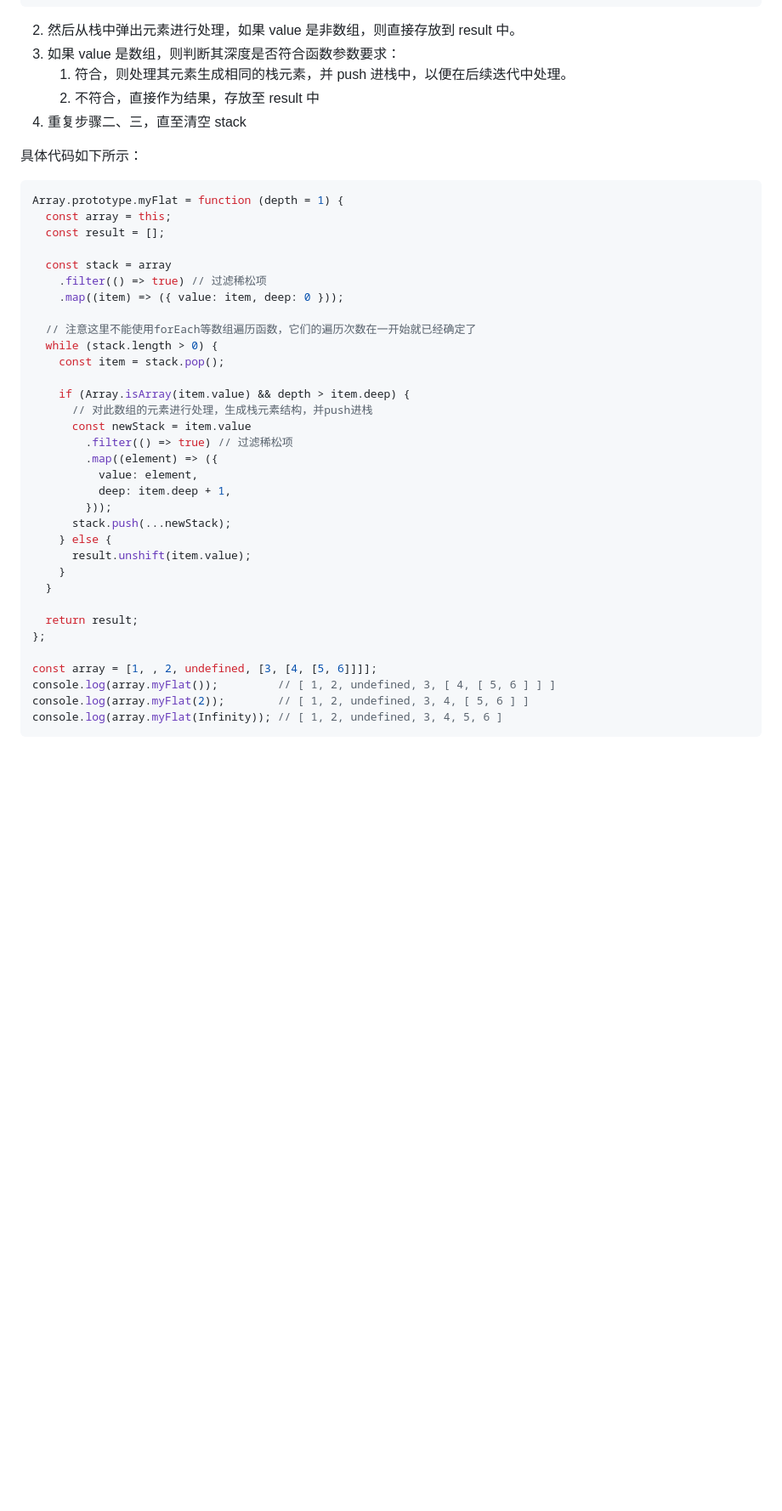
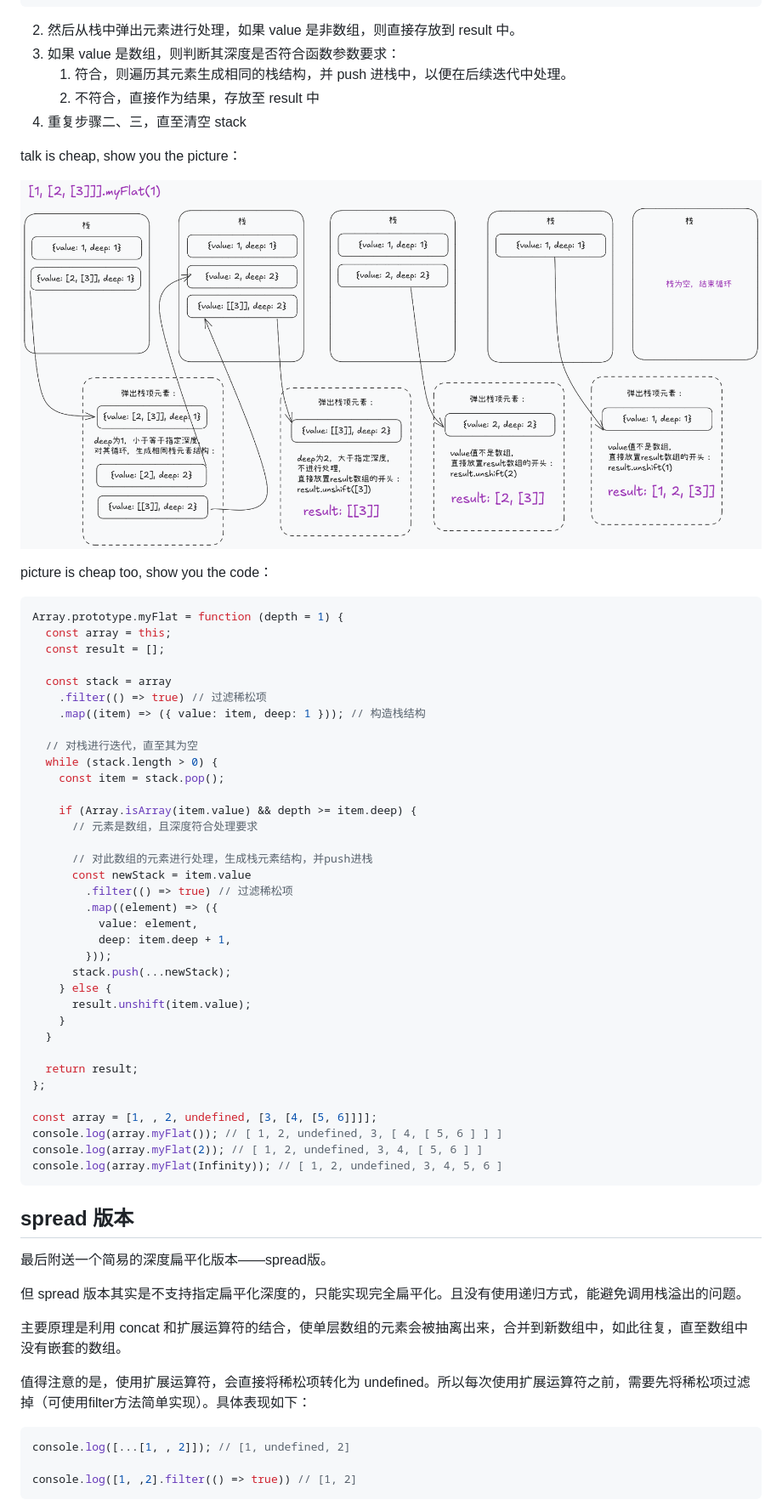
Before and after one commit to lrhhaha/study-notes, a Markdown page: frontend/手写JS/数组扁平化.md, the part around the change printed below. Shown: that part at 85% size. Rendered like a GitHub page; pictures changed too: frontend/assets/images/05.png (added); blank space fills up the shorter version.

````diff
--- a/frontend/手写JS/数组扁平化.md
+++ b/frontend/手写JS/数组扁平化.md
@@ -251,10 +251,16 @@ const arr = [1, [2, 3, [4]]]
 2. 然后从栈中弹出元素进行处理，如果 value 是非数组，则直接存放到 result 中。
 3. 如果 value 是数组，则判断其深度是否符合函数参数要求：
-    1. 符合，则处理其元素生成相同的栈元素，并 push 进栈中，以便在后续迭代中处理。
-    2. 不符合，直接作为结果，存放至 result 中
+   1. 符合，则遍历其元素生成相同的栈结构，并 push 进栈中，以便在后续迭代中处理。
+   2. 不符合，直接作为结果，存放至 result 中
 4. 重复步骤二、三，直至清空 stack
 
-具体代码如下所示：
+talk is cheap, show you the picture：
+
+![05](../assets/images/05.png)
+
+
+picture is cheap too, show you the code：
+
 ```javascript
 Array.prototype.myFlat = function (depth = 1) {
   const array = this;
@@ -262,13 +268,15 @@ Array.prototype.myFlat = function (depth = 1) {
 
   const stack = array
     .filter(() => true) // 过滤稀松项
-    .map((item) => ({ value: item, deep: 0 }));
+    .map((item) => ({ value: item, deep: 1 })); // 构造栈结构
 
-  // 注意这里不能使用forEach等数组遍历函数，它们的遍历次数在一开始就已经确定了
+  // 对栈进行迭代，直至其为空
   while (stack.length > 0) {
     const item = stack.pop();
 
-    if (Array.isArray(item.value) && depth > item.deep) {
+    if (Array.isArray(item.value) && depth >= item.deep) {
+      // 元素是数组，且深度符合处理要求
+
       // 对此数组的元素进行处理，生成栈元素结构，并push进栈
       const newStack = item.value
         .filter(() => true) // 过滤稀松项
@@ -286,7 +294,26 @@ Array.prototype.myFlat = function (depth = 1) {
 };
 
 const array = [1, , 2, undefined, [3, [4, [5, 6]]]];
-console.log(array.myFlat());         // [ 1, 2, undefined, 3, [ 4, [ 5, 6 ] ] ]
-console.log(array.myFlat(2));        // [ 1, 2, undefined, 3, 4, [ 5, 6 ] ]
+console.log(array.myFlat()); // [ 1, 2, undefined, 3, [ 4, [ 5, 6 ] ] ]
+console.log(array.myFlat(2)); // [ 1, 2, undefined, 3, 4, [ 5, 6 ] ]
 console.log(array.myFlat(Infinity)); // [ 1, 2, undefined, 3, 4, 5, 6 ]
 ```
+
+
+
+## spread 版本
+
+最后附送一个简易的深度扁平化版本——spread版。
+
+但 spread 版本其实是不支持指定扁平化深度的，只能实现完全扁平化。且没有使用递归方式，能避免调用栈溢出的问题。
+
+主要原理是利用 concat 和扩展运算符的结合，使单层数组的元素会被抽离出来，合并到新数组中，如此往复，直至数组中没有嵌套的数组。
+
+值得注意的是，使用扩展运算符，会直接将稀松项转化为 undefined。所以每次使用扩展运算符之前，需要先将稀松项过滤掉（可使用filter方法简单实现）。具体表现如下：
+
+```javascript
+console.log([...[1, , 2]]); // [1, undefined, 2]
+
+console.log([1, ,2].filter(() => true)) // [1, 2]
+```
+
````
Also changed, not shown: other parts of frontend/手写JS/数组扁平化.md (+123 -97 lines), 1 other file.
